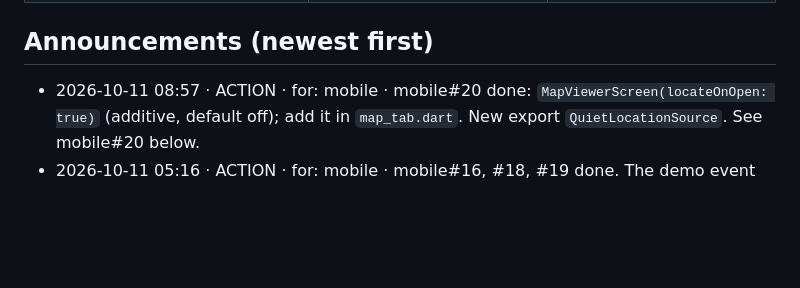
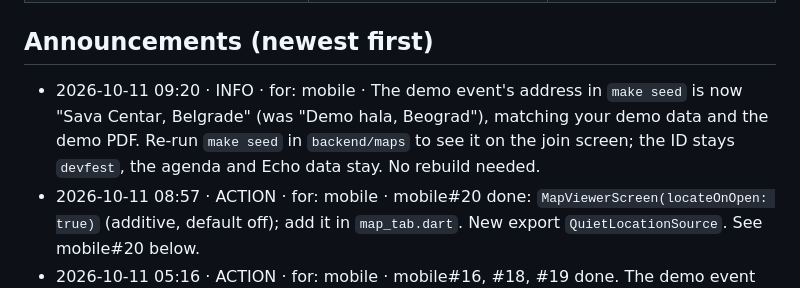
Before and after one commit to stevanovicdjordje/Google-Developer-Group-Hackathon-Echo, a Markdown page: contracts/maps/STATUS.md, the part around one of its changes. Drawn GitHub-style; blank space fills up the shorter version.

Commit message:
coord(maps): demo address announced
Co-Authored-By: Claude Opus 5.5 <noreply@anthropic.com>

```diff
--- a/contracts/maps/STATUS.md
+++ b/contracts/maps/STATUS.md
@@ -35,6 +35,7 @@ Phase 5 (routing) done: the server computes walking routes (`getRoute`, contract
 ## Announcements (newest first)
 
 <!-- - YYYY-MM-DD HH:MM · BREAKING|ACTION|INFO · for: <modules> · <what changed> · <link> -->
+- 2026-10-11 09:20 · INFO · for: mobile · The demo event's address in `make seed` is now "Sava Centar, Belgrade" (was "Demo hala, Beograd"), matching your demo data and the demo PDF. Re-run `make seed` in `backend/maps` to see it on the join screen; the ID stays `devfest`, the agenda and Echo data stay. No rebuild needed.
 - 2026-10-11 08:57 · ACTION · for: mobile · mobile#20 done: `MapViewerScreen(locateOnOpen: true)` (additive, default off); add it in `map_tab.dart`. New export `QuietLocationSource`. See mobile#20 below.
 - 2026-10-11 05:16 · ACTION · for: mobile · mobile#16, #18, #19 done. The demo event ID is now fixed: **`devfest`** (re-seeding keeps it; Echo replay and Find seed follow by name), so build phones once with `DEMO_EVENT_ID=devfest`. Emulators listen on `::` (Wi-Fi IPv4 and `adb reverse` IPv6), your forwarder is no longer needed. Contract 0.3.1 (optional `id` on `createEvent`, additive). mobile#17 accepted: @Vertiglo takes `feature:events`.
 - 2026-10-11 04:18 · ACTION · for: mobile · mobile#14 done: `DEMO_LOCATION` dart-define for a pretend GPS position/walk on demo phones; values printed by `make seed`. See mobile#14 below.
```
Also changed, not shown: other parts of contracts/maps/STATUS.md (+1 -1 lines).
